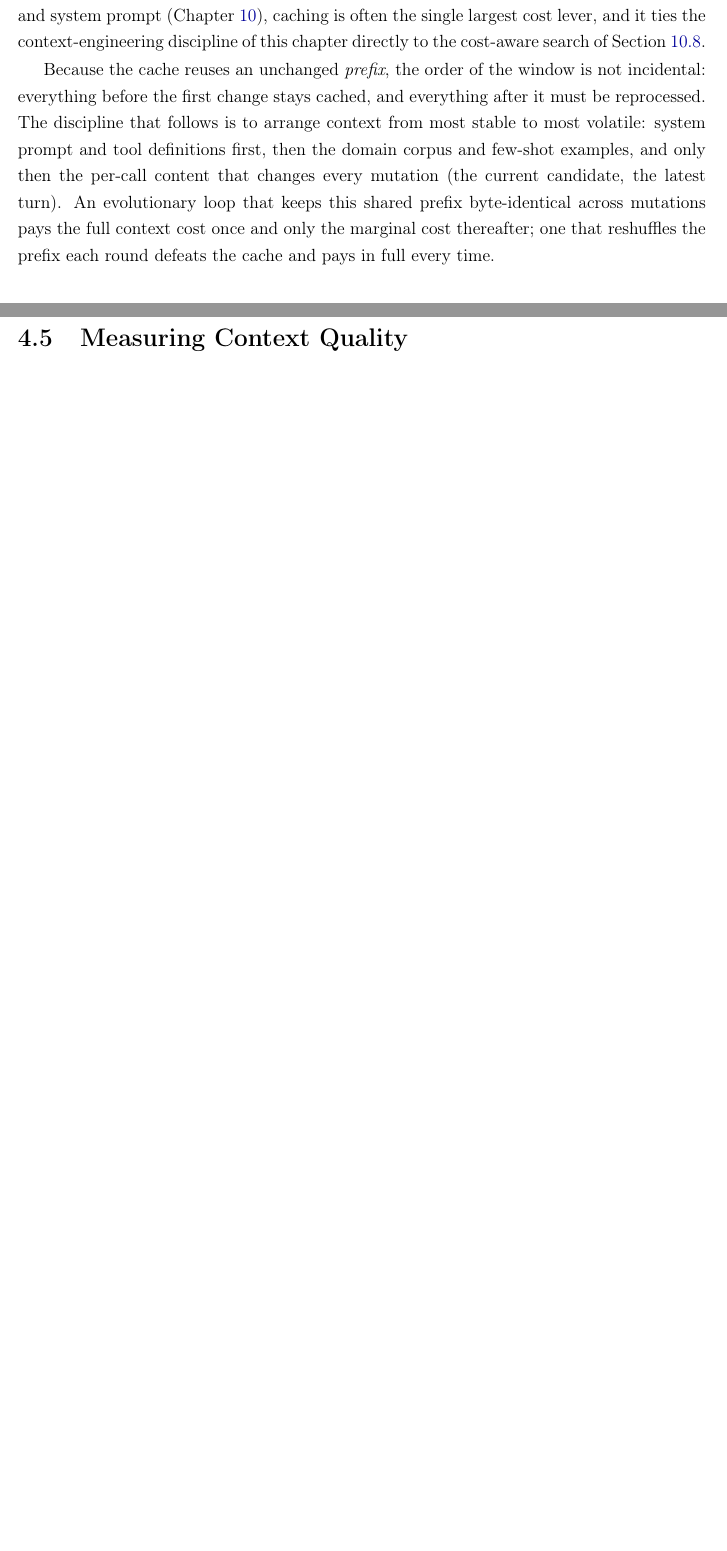
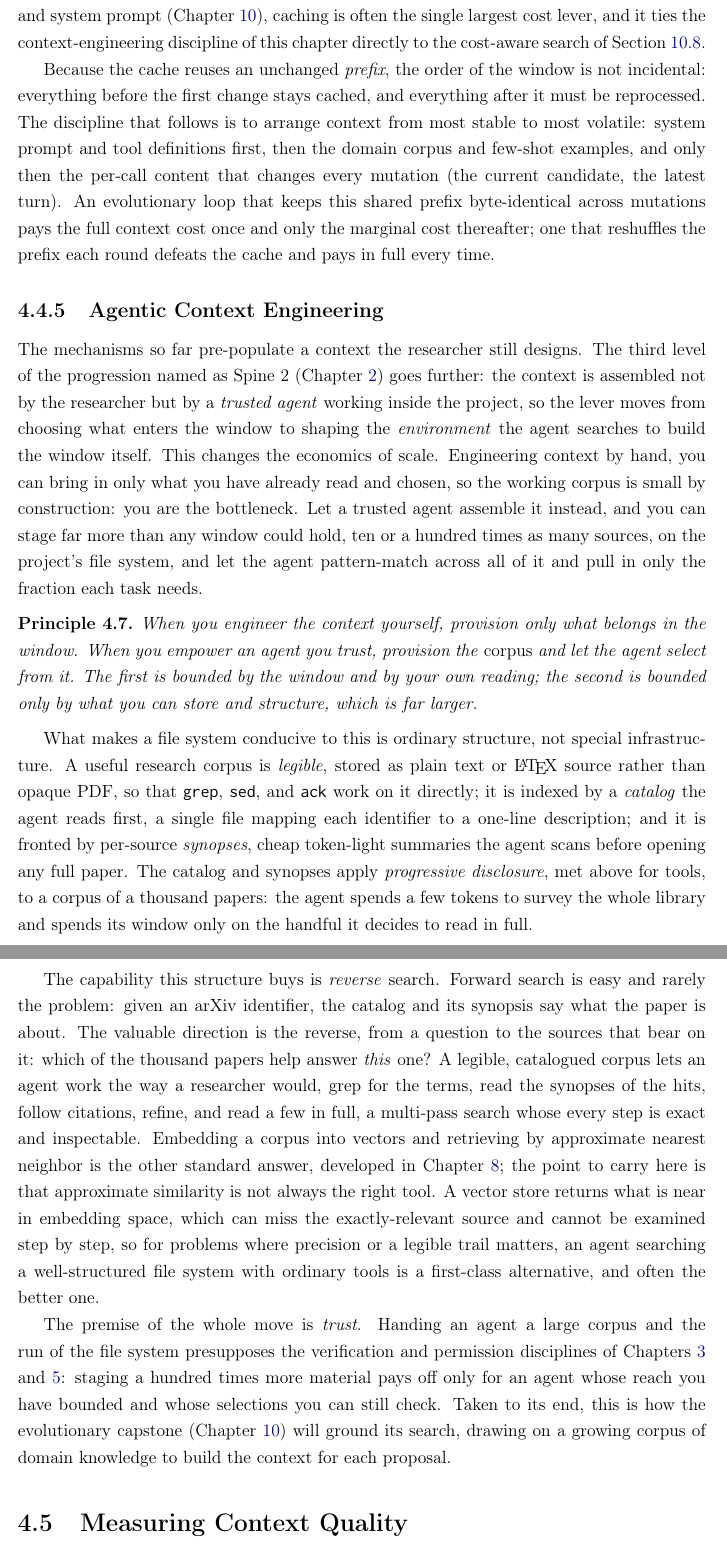
Before and after one commit to EduDocs/agentic_development, a LaTeX thesis (notes/main.tex, which reads notes/sections/context_engineering.tex): two parts of pages 47 and 48 of 120 before the commit and two parts of pages 44 and 45 of 117 after it, joined at a grey line, cut so that both start at the same text, the shorter picture padded with empty space. Compiled offline with pdfLaTeX.

Commit message:
Chapter 4: agentic context engineering, prompt-engineering reframe, V, TOC depth
- context_engineering: new subsection 'Agentic Context Engineering'
  (4.4.5, Principle 4.7) on staging a legible, catalogued corpus for a
  trusted agent to search (catalog + synopses + grep/sed/ack), the
  human-curated-window vs empower-the-agent scale asymmetry, and reverse
  search where a grep-able corpus can beat approximate NN (vector
  machinery deferred to the retrieval chapter).
- context_engineering: reframe Prompt Engineering as foundational but
  largely a delegated task in agentic development (drop the '(vestigial)'
  tag); ground the system-prompt layer in CLAUDE.md/AGENTS.md with
  pointers; define the token vocabulary V before V^* in section 4.1.
- main.tex: set tocdepth to 1 (chapters and sections only).

```diff
--- a/notes/sections/context_engineering.tex
+++ b/notes/sections/context_engineering.tex
@@ -240,6 +247,37 @@ Because the cache reuses an unchanged \emph{prefix}, the order of the window is
 The discipline that follows is to arrange context from most stable to most volatile: system prompt and tool definitions first, then the domain corpus and few-shot examples, and only then the per-call content that changes every mutation (the current candidate, the latest turn).
 An evolutionary loop that keeps this shared prefix byte-identical across mutations pays the full context cost once and only the marginal cost thereafter; one that reshuffles the prefix each round defeats the cache and pays in full every time.
 
+\subsection{Agentic Context Engineering}
+\label{subsection:AgenticContextEng}
+
+The mechanisms so far pre-populate a context the researcher still designs.
+The third level of the progression named as Spine~2 (Chapter~\ref{chapter:AgenticParadigm}) goes further: the context is assembled not by the researcher but by a \emph{trusted agent} working inside the project, so the lever moves from choosing what enters the window to shaping the \emph{environment} the agent searches to build the window itself.
+This changes the economics of scale.
+Engineering context by hand, you can bring in only what you have already read and chosen, so the working corpus is small by construction: you are the bottleneck.
+Let a trusted agent assemble it instead, and you can stage far more than any window could hold, ten or a hundred times as many sources, on the project's file system, and let the agent pattern-match across all of it and pull in only the fraction each task needs.
+
+\begin{principle}
+\label{principle:StageNotInject}
+When you engineer the context yourself, provision only what belongs in the window.
+When you empower an agent you trust, provision the \emph{corpus} and let the agent select from it.
+The first is bounded by the window and by your own reading; the second is bounded only by what you can store and structure, which is far larger.
+\end{principle}
+
+What makes a file system conducive to this is ordinary structure, not special infrastructure.
+A useful research corpus is \emph{legible}, stored as plain text or \LaTeX{} source rather than opaque PDF, so that \code{grep}, \code{sed}, and \code{ack} work on it directly; it is indexed by a \emph{catalog} the agent reads first, a single file mapping each identifier to a one-line description; and it is fronted by per-source \emph{synopses}, cheap token-light summaries the agent scans before opening any full paper.
+The catalog and synopses apply \emph{progressive disclosure}, met above for tools, to a corpus of a thousand papers: the agent spends a few tokens to survey the whole library and spends its window only on the handful it decides to read in full.
+
+The capability this structure buys is \emph{reverse} search.
+Forward search is easy and rarely the problem: given an arXiv identifier, the catalog and its synopsis say what the paper is about.
+The valuable direction is the reverse, from a question to the sources that bear on it: which of the thousand papers help answer \emph{this} one?
+A legible, catalogued corpus lets an agent work the way a researcher would, grep for the terms, read the synopses of the hits, follow citations, refine, and read a few in full, a multi-pass search whose every step is exact and inspectable.
+Embedding a corpus into vectors and retrieving by approximate nearest neighbor is the other standard answer, developed in Chapter~\ref{chapter:Retrieval}; the point to carry here is that approximate similarity is not always the right tool.
+A vector store returns what is near in embedding space, which can miss the exactly-relevant source and cannot be examined step by step, so for problems where precision or a legible trail matters, an agent searching a well-structured file system with ordinary tools is a first-class alternative, and often the better one.
+
+The premise of the whole move is \emph{trust}.
+Handing an agent a large corpus and the run of the file system presupposes the verification and permission disciplines of Chapters~\ref{chapter:AgenticRig} and~\ref{chapter:AgenticCoding}: staging a hundred times more material pays off only for an agent whose reach you have bounded and whose selections you can still check.
+Taken to its end, this is how the evolutionary capstone (Chapter~\ref{chapter:EvolutionaryFrameworks}) will ground its search, drawing on a growing corpus of domain knowledge to build the context for each proposal.
+
 \section{Measuring Context Quality}
 \label{section:ContextQuality}
 
```
Also changed, not shown: notes/main.tex (+1 -0 lines), notes/sections/context_engineering.tex (9 more changed lines).
